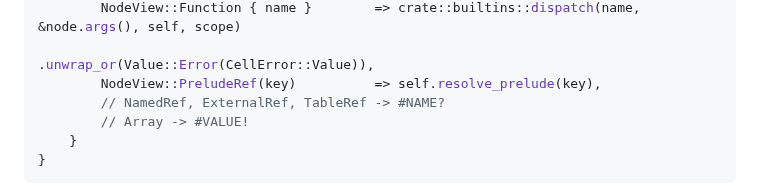
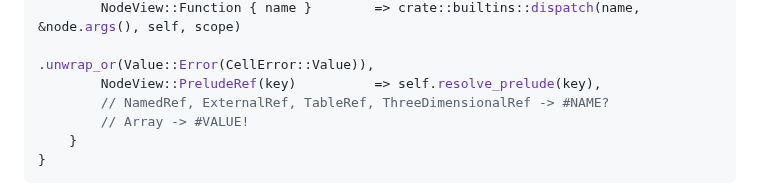
Before and after one commit to cilladev/xlstream, a Markdown page: docs/architecture/evaluator.md, the part around the change. Drawn GitHub-style.

Commit message:
docs: add ThreeDimensionalRef to evaluator dispatch comment

```diff
--- a/docs/architecture/evaluator.md
+++ b/docs/architecture/evaluator.md
@@ -36,7 +36,7 @@ fn eval(&self, node: NodeRef<'_>, scope: &RowScope<'_>) -> Value {
         NodeView::Function { name }        => crate::builtins::dispatch(name, &node.args(), self, scope)
                                                   .unwrap_or(Value::Error(CellError::Value)),
         NodeView::PreludeRef(key)          => self.resolve_prelude(key),
-        // NamedRef, ExternalRef, TableRef -> #NAME?
+        // NamedRef, ExternalRef, TableRef, ThreeDimensionalRef -> #NAME?
         // Array -> #VALUE!
     }
 }
```
